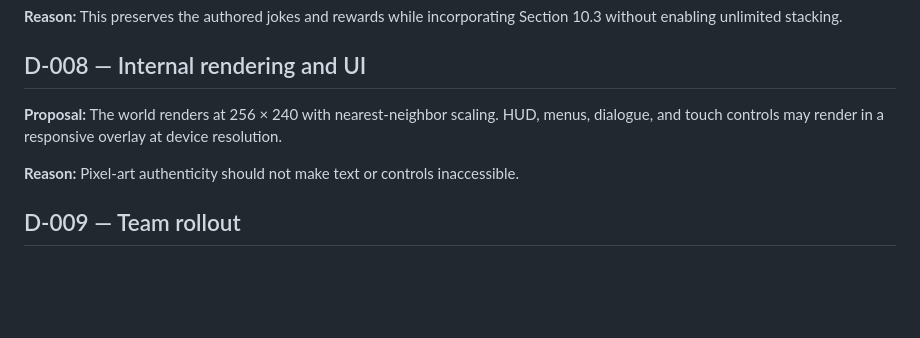
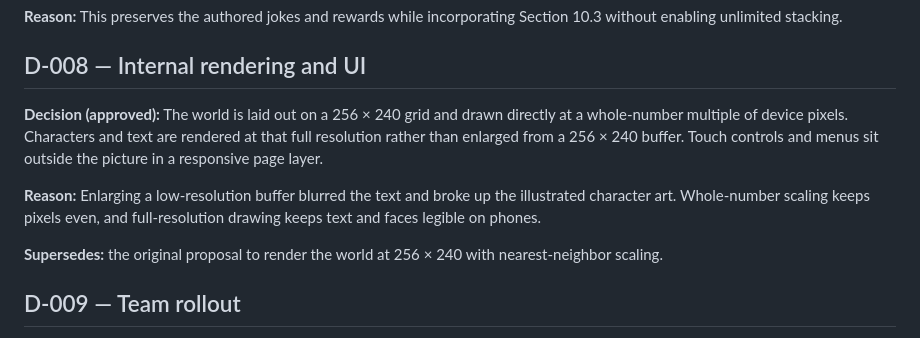
Before and after one commit to RoodOR-Tech/game-blueholequest, a Markdown page: docs/DESIGN_DECISIONS.md, the part around the change. Rendered like a GitHub page; blank space fills up the shorter version.

Commit message:
docs: record approved higher-resolution rendering as D-008
Co-Authored-By: Claude Fable 5.2 <noreply@anthropic.com>
Claude-Session: https://claude.ai/code/session_01AqEd9XZfrU3pAtojnKbiaa

```diff
--- a/docs/DESIGN_DECISIONS.md
+++ b/docs/DESIGN_DECISIONS.md
@@ -49,9 +49,11 @@ These decisions reconcile contradictions in GDD V3. They are defaults for planni
 
 ## D-008 — Internal rendering and UI
 
-**Proposal:** The world renders at 256 × 240 with nearest-neighbor scaling. HUD, menus, dialogue, and touch controls may render in a responsive overlay at device resolution.
+**Decision (approved):** The world is laid out on a 256 × 240 grid and drawn directly at a whole-number multiple of device pixels. Characters and text are rendered at that full resolution rather than enlarged from a 256 × 240 buffer. Touch controls and menus sit outside the picture in a responsive page layer.
 
-**Reason:** Pixel-art authenticity should not make text or controls inaccessible.
+**Reason:** Enlarging a low-resolution buffer blurred the text and broke up the illustrated character art. Whole-number scaling keeps pixels even, and full-resolution drawing keeps text and faces legible on phones.
+
+**Supersedes:** the original proposal to render the world at 256 × 240 with nearest-neighbor scaling.
 
 ## D-009 — Team rollout
 
```
Also changed, not shown: docs/UX_AND_POLISH_REVIEW.md (+1 -1 lines).
